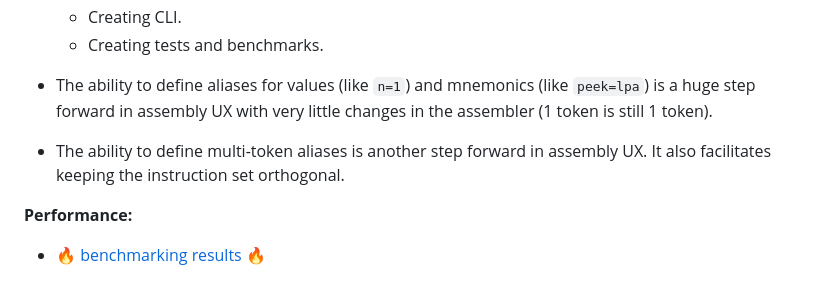
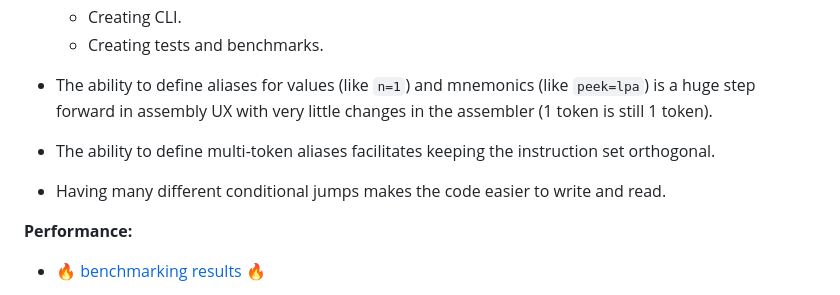
Before and after one commit to mobarski/vimes2, a Markdown page: README.md, the part around the change. Rendered like a GitHub page.

Commit message:
qsort mk8 WIP

```diff
--- a/README.md
+++ b/README.md
@@ -21,7 +21,8 @@ Another take on my [Vimes project](https://github.com/mobarski/vimes).
   - Creating CLI.
   - Creating tests and benchmarks.
 - The ability to define aliases for values (like `n=1`) and mnemonics (like `peek=lpa`) is a huge step forward in assembly UX with very little changes in the assembler (1 token is still 1 token).
-- The ability to define multi-token aliases is another step forward in assembly UX. It also facilitates keeping the instruction set orthogonal.
+- The ability to define multi-token aliases facilitates keeping the instruction set orthogonal.
+- Having many different conditional jumps makes the code easier to write and read.
 
 **Performance:**
 
```
